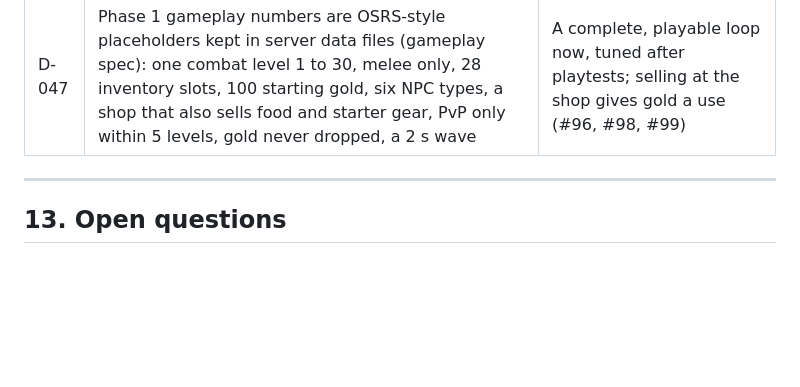
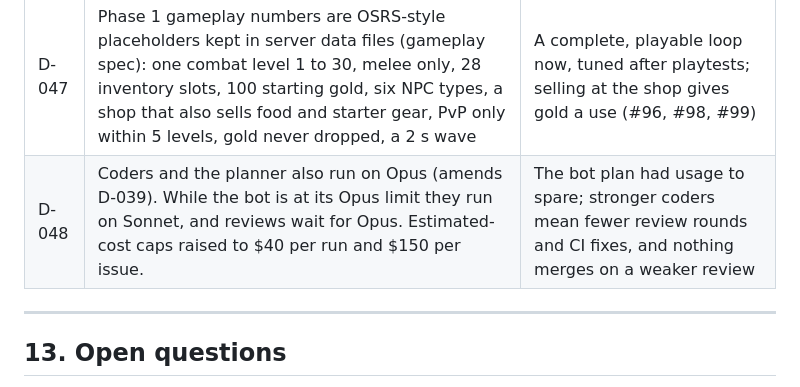
Before and after one commit to cleiderg/lush, a Markdown page: docs/PRD.md, the part around the change. Drawn GitHub-style; blank space fills up the shorter version.

Commit message:
Add D-048 regarding coder operations on Opus
Added details about coder operations and cost caps in the PRD.

```diff
--- a/docs/PRD.md
+++ b/docs/PRD.md
@@ -249,6 +249,7 @@ Cloudflare Pages for the client, a Vultr VM in Los Angeles for the server (stagi
 | D-045 | Phase 1 gameplay is milestone 6 "Playing together" (emotes and interactions, combat, inventory and equipment, gold and the NPC shop, trading); card tables are milestone 7 (stretch) | M1 to M5 keep their meaning, and the planner files gameplay work in order (#97) |
 | D-046 | Gameplay areas: spawn and shop at the centre of Aldrich Park, beginner NPCs in the rest of the park, tougher NPCs in the south fields, and the PvP zone north-east of the park outside Ring Road (positions in the map spec) | A safe start, danger a short walk away, and PvP far from new players (#100) |
 | D-047 | Phase 1 gameplay numbers are OSRS-style placeholders kept in server data files (gameplay spec): one combat level 1 to 30, melee only, 28 inventory slots, 100 starting gold, six NPC types, a shop that also sells food and starter gear, PvP only within 5 levels, gold never dropped, a 2 s wave | A complete, playable loop now, tuned after playtests; selling at the shop gives gold a use (#96, #98, #99) |
+| D-048 | Coders and the planner also run on Opus (amends D-039). While the bot is at its Opus limit they run on Sonnet, and reviews wait for Opus. Estimated-cost caps raised to $40 per run and $150 per issue. | The bot plan had usage to spare; stronger coders mean fewer review rounds and CI fixes, and nothing merges on a weaker review |
 
 ---
 
```
